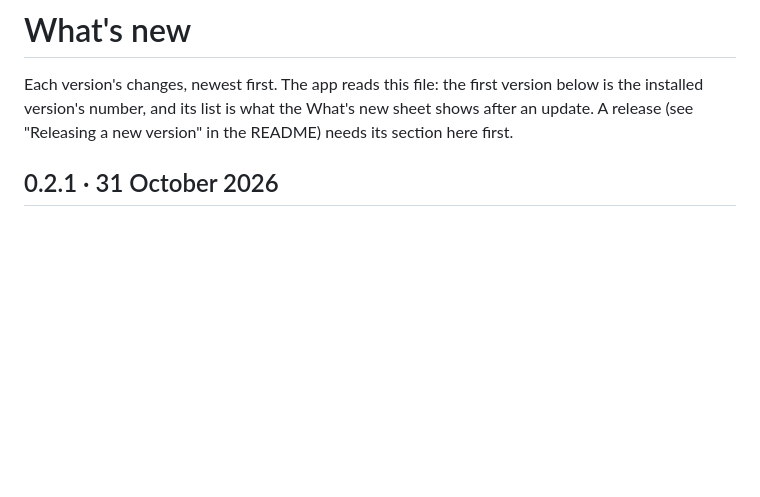
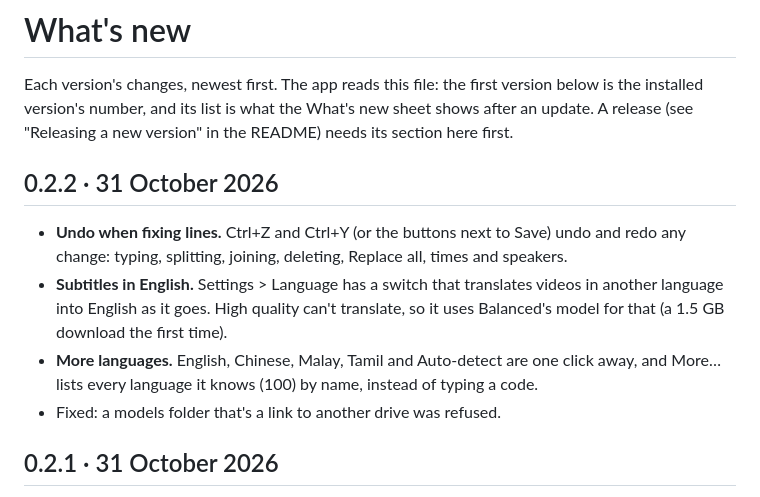
Before and after one commit to carrotsz19/subtitle-maker, a Markdown page: CHANGELOG.md, the part around the change. GitHub-like rendering; blank space fills up the shorter version.

Commit message:
Improvement: Version 0.2.2 (experimental)
Adds the 0.2.2 section to CHANGELOG.md, so experimental shows 0.2.2 in Settings > Updates
and its What's new sheet lists undo, Subtitles in English and more languages. Not released yet.

Co-Authored-By: Claude Opus 5.5 <noreply@anthropic.com>

```diff
--- a/CHANGELOG.md
+++ b/CHANGELOG.md
@@ -3,6 +3,13 @@
 Each version's changes, newest first. The app reads this file: the first version below is the
 installed version's number, and its list is what the What's new sheet shows after an update.
 A release (see "Releasing a new version" in the README) needs its section here first.
+
+## 0.2.2 · 31 October 2026
+
+- **Undo when fixing lines.** Ctrl+Z and Ctrl+Y (or the buttons next to Save) undo and redo any change: typing, splitting, joining, deleting, Replace all, times and speakers.
+- **Subtitles in English.** Settings > Language has a switch that translates videos in another language into English as it goes. High quality can't translate, so it uses Balanced's model for that (a 1.5 GB download the first time).
+- **More languages.** English, Chinese, Malay, Tamil and Auto-detect are one click away, and More… lists every language it knows (100) by name, instead of typing a code.
+- Fixed: a models folder that's a link to another drive was refused.
 
 ## 0.2.1 · 31 October 2026
 
```
